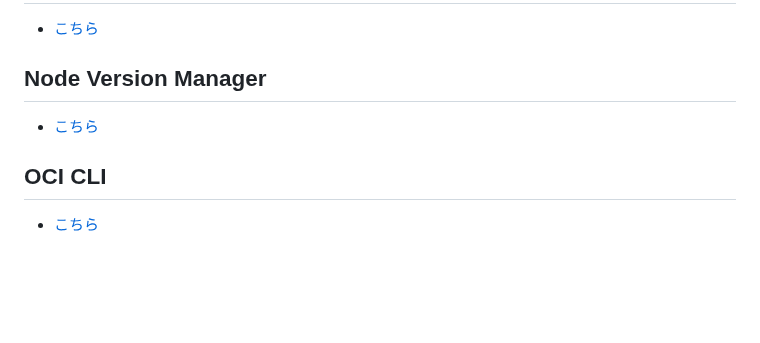
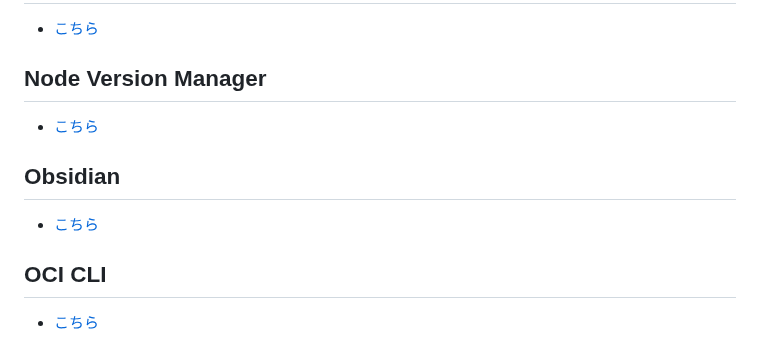
Before and after one commit to tyskJ/common-environment-setup, a Markdown page: README.md, the part around the change. GitHub-like rendering; blank space fills up the shorter version.

Commit message:
:memo: Obsidian セットアップ手順追加
Co-Authored-By: Claude Sonnet 5 <noreply@anthropic.com>
Claude-Session: https://claude.ai/code/session_0126fgFeTLM23Bzcfj2Jq1HL

```diff
--- a/README.md
+++ b/README.md
@@ -54,6 +54,10 @@
 
 * [こちら](./node_version_manager)
 
+## Obsidian
+
+* [こちら](./obsidian)
+
 ## OCI CLI
 
 * [こちら](./ocicli)
```
Also changed, not shown: obsidian/README.md (added, +38 -0 lines), obsidian/doc/001samune.png (added).
